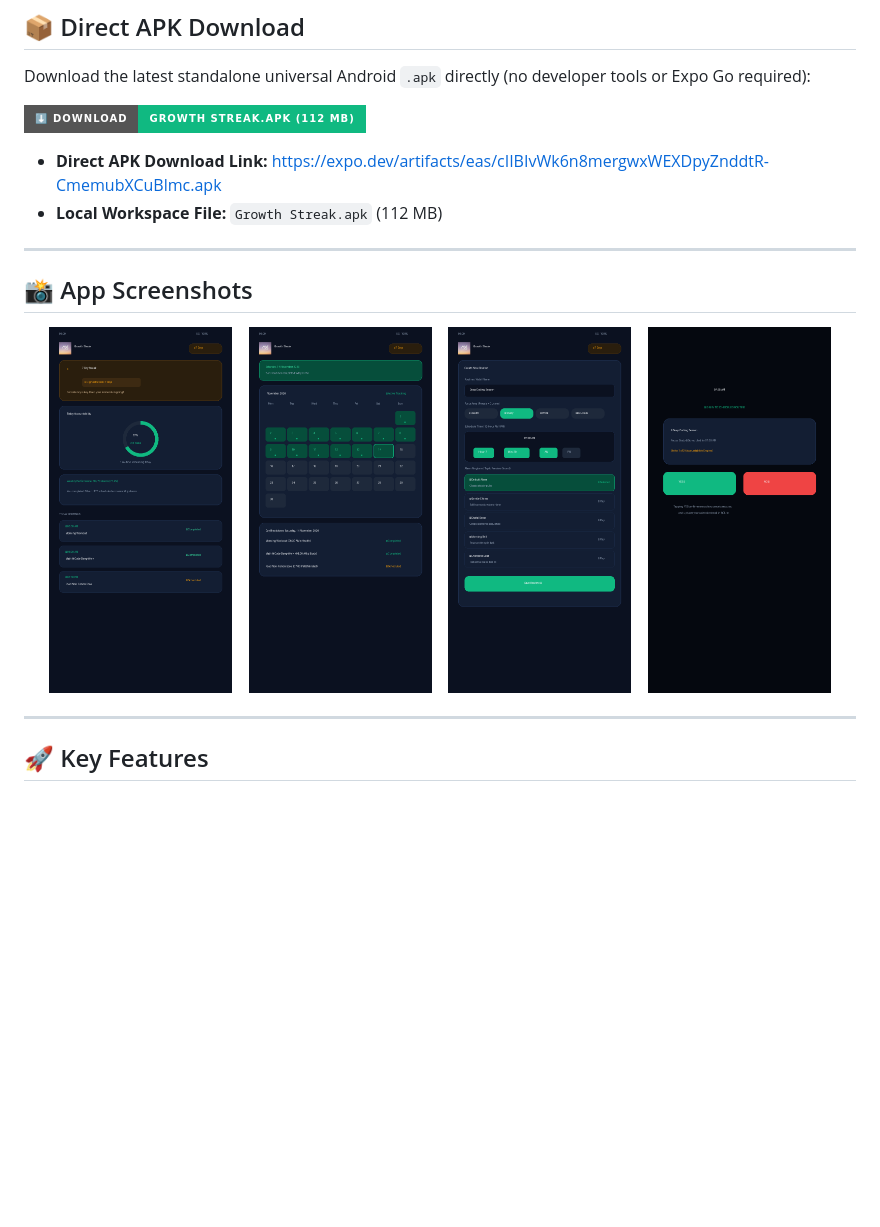
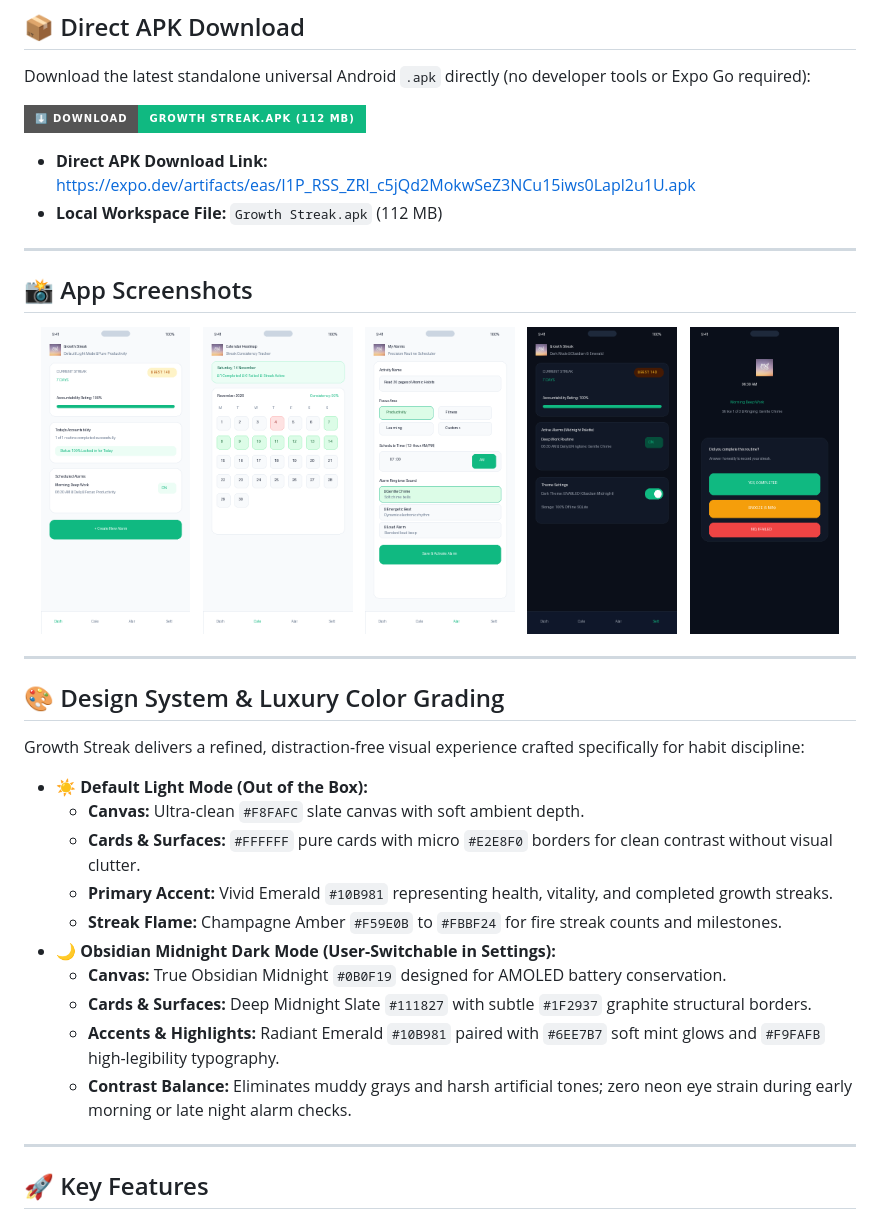
Before and after one commit to SakshamRajpoot10/Growth-Streaks, a Markdown page: README.md, the part around one of its changes. GitHub-like rendering; pictures changed too: docs/screenshots/screenshot-alarm-creation.png, docs/screenshots/screenshot-calendar.png, docs/screenshots/screenshot-dark-mode.png (added); badges without logos; blank space fills up the shorter version.

Commit message:
feat: default to light mode, redesign obsidian dark theme, and update screenshots

```diff
--- a/README.md
+++ b/README.md
@@ -27,5 +27,5 @@ Download the latest standalone universal Android `.apk` directly (no developer t
 
-* **Direct APK Download Link:** [https://expo.dev/artifacts/eas/cIIBIvWk6n8mergwxWEXDpyZnddtR-CmemubXCuBlmc.apk](https://expo.dev/artifacts/eas/cIIBIvWk6n8mergwxWEXDpyZnddtR-CmemubXCuBlmc.apk)
+* **Direct APK Download Link:** [https://expo.dev/artifacts/eas/I1P_RSS_ZRI_c5jQd2MokwSeZ3NCu15iws0Lapl2u1U.apk](https://expo.dev/artifacts/eas/I1P_RSS_ZRI_c5jQd2MokwSeZ3NCu15iws0Lapl2u1U.apk)
 * **Local Workspace File:** `Growth Streak.apk` (112 MB)
 
 ---
@@ -33,14 +33,33 @@ Download the latest standalone universal Android `.apk` directly (no developer t
 ## 📸 App Screenshots
 
 <p align="center">
-  <img src="docs/screenshots/screenshot-dashboard.png" width="22%" alt="Dashboard Screen" />
-  &nbsp;&nbsp;
-  <img src="docs/screenshots/screenshot-calendar.png" width="22%" alt="Streak Calendar Screen" />
-  &nbsp;&nbsp;
-  <img src="docs/screenshots/screenshot-alarm-creation.png" width="22%" alt="Alarm & Routine Creator" />
-  &nbsp;&nbsp;
-  <img src="docs/screenshots/screenshot-lockscreen-alarm.png" width="22%" alt="3-Strike Lock-Screen Alarm" />
+  <img src="docs/screenshots/screenshot-dashboard.png" width="18%" alt="Dashboard Screen (Light Default)" />
+  &nbsp;
+  <img src="docs/screenshots/screenshot-calendar.png" width="18%" alt="Streak Calendar Screen (Light Default)" />
+  &nbsp;
+  <img src="docs/screenshots/screenshot-alarm-creation.png" width="18%" alt="Alarm & Routine Creator" />
+  &nbsp;
+  <img src="docs/screenshots/screenshot-dark-mode.png" width="18%" alt="Obsidian Dark Mode" />
+  &nbsp;
+  <img src="docs/screenshots/screenshot-lockscreen-alarm.png" width="18%" alt="3-Strike Lock-Screen Alarm" />
 </p>
+
+---
+
+## 🎨 Design System & Luxury Color Grading
+
+Growth Streak delivers a refined, distraction-free visual experience crafted specifically for habit discipline:
+
+* ☀️ **Default Light Mode (Out of the Box):**
+  * **Canvas:** Ultra-clean `#F8FAFC` slate canvas with soft ambient depth.
+  * **Cards & Surfaces:** `#FFFFFF` pure cards with micro `#E2E8F0` borders for clean contrast without visual clutter.
+  * **Primary Accent:** Vivid Emerald `#10B981` representing health, vitality, and completed growth streaks.
+  * **Streak Flame:** Champagne Amber `#F59E0B` to `#FBBF24` for fire streak counts and milestones.
+* 🌙 **Obsidian Midnight Dark Mode (User-Switchable in Settings):**
+  * **Canvas:** True Obsidian Midnight `#0B0F19` designed for AMOLED battery conservation.
+  * **Cards & Surfaces:** Deep Midnight Slate `#111827` with subtle `#1F2937` graphite structural borders.
+  * **Accents & Highlights:** Radiant Emerald `#10B981` paired with `#6EE7B7` soft mint glows and `#F9FAFB` high-legibility typography.
+  * **Contrast Balance:** Eliminates muddy grays and harsh artificial tones; zero neon eye strain during early morning or late night alarm checks.
 
 ---
 
```
Also changed, not shown: other parts of README.md (+1 -1 lines), 9 other files.
